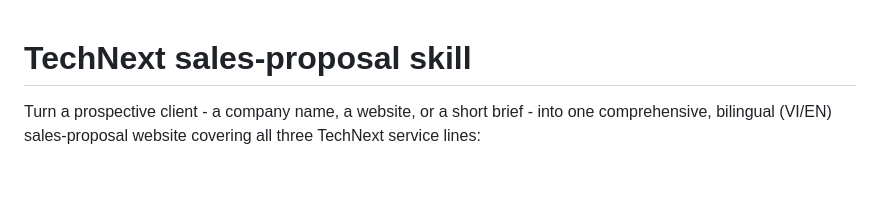
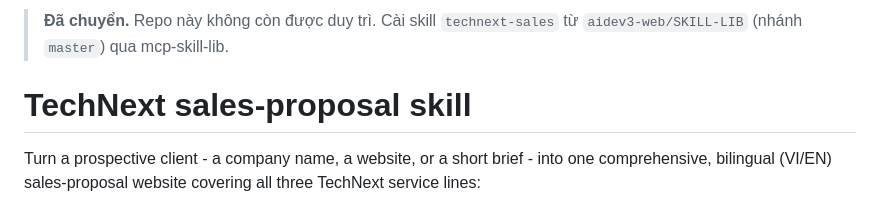
Before and after one commit to aidev3-web/technext-sales-proposal, a Markdown page: README.md, the part around the change. GitHub-like rendering; blank space fills up the shorter version.

Commit message:
docs: README chuyển sang SKILL-LIB (một nguồn skill)
Co-Authored-By: Claude Haiku 5.5 <noreply@anthropic.com>

```diff
--- a/README.md
+++ b/README.md
@@ -1,3 +1,5 @@
+> **Đã chuyển.** Repo này không còn được duy trì. Cài skill `technext-sales` từ `aidev3-web/SKILL-LIB` (nhánh `master`) qua mcp-skill-lib.
+
 # TechNext sales-proposal skill
 
 Turn a prospective client - a company name, a website, or a short brief - into one
```
